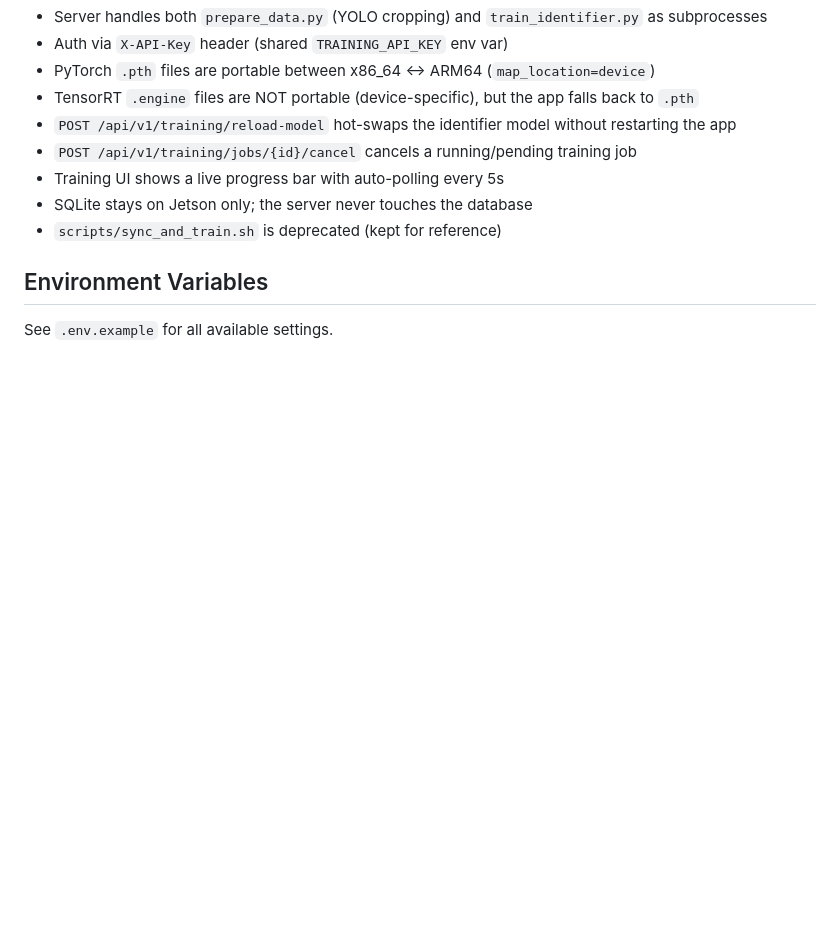
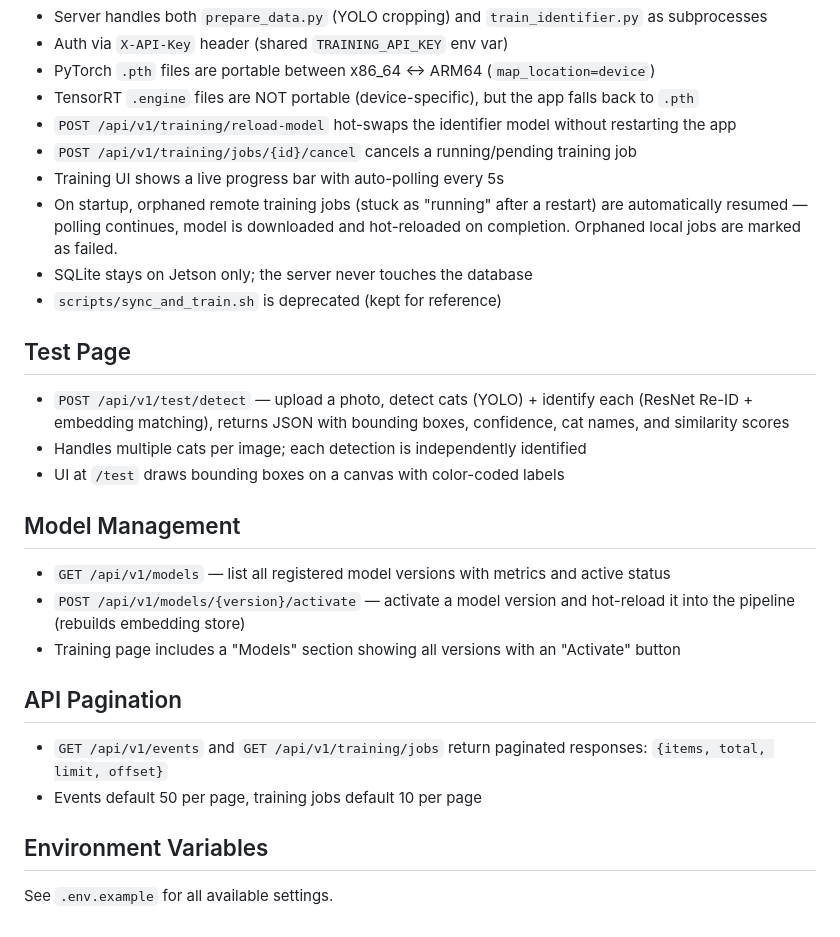
Before and after one commit to guidorugo/CatDetection, a Markdown page: CLAUDE.md, the part around the change. Rendered like a GitHub page; blank space fills up the shorter version.

Commit message:
Update README and CLAUDE.md with recent features
Add documentation for test page, model management, paginated API
responses, and orphaned remote training job resume.

Co-Authored-By: Claude Opus 4.6 <noreply@anthropic.com>

```diff
--- a/CLAUDE.md
+++ b/CLAUDE.md
@@ -56,8 +56,26 @@
 - `POST /api/v1/training/reload-model` hot-swaps the identifier model without restarting the app
 - `POST /api/v1/training/jobs/{id}/cancel` cancels a running/pending training job
 - Training UI shows a live progress bar with auto-polling every 5s
+- On startup, orphaned remote training jobs (stuck as "running" after a restart) are automatically resumed — polling continues, model is downloaded and hot-reloaded on completion. Orphaned local jobs are marked as failed.
 - SQLite stays on Jetson only; the server never touches the database
 - `scripts/sync_and_train.sh` is deprecated (kept for reference)
+
+## Test Page
+
+- `POST /api/v1/test/detect` — upload a photo, detect cats (YOLO) + identify each (ResNet Re-ID + embedding matching), returns JSON with bounding boxes, confidence, cat names, and similarity scores
+- Handles multiple cats per image; each detection is independently identified
+- UI at `/test` draws bounding boxes on a canvas with color-coded labels
+
+## Model Management
+
+- `GET /api/v1/models` — list all registered model versions with metrics and active status
+- `POST /api/v1/models/{version}/activate` — activate a model version and hot-reload it into the pipeline (rebuilds embedding store)
+- Training page includes a "Models" section showing all versions with an "Activate" button
+
+## API Pagination
+
+- `GET /api/v1/events` and `GET /api/v1/training/jobs` return paginated responses: `{items, total, limit, offset}`
+- Events default 50 per page, training jobs default 10 per page
 
 ## Environment Variables
 
```
Also changed, not shown: README.md (+6 -0 lines).
